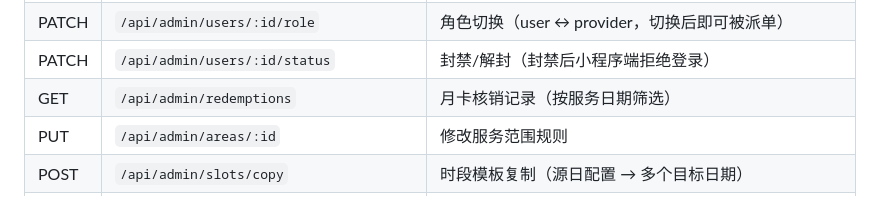
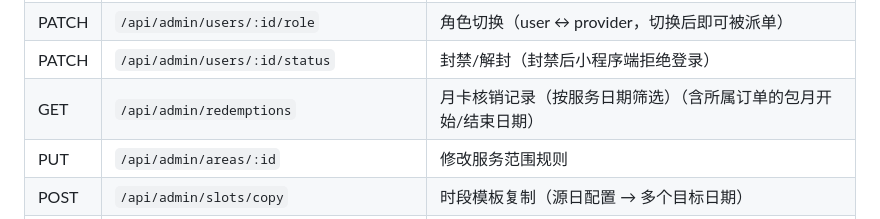
Before and after one commit to alinger/community_handyman, a Markdown page: server/README.md, the part around the change. Rendered like a GitHub page.

Commit message:
feat: 月卡核销增加包月开始/结束日期
- 核销记录列表与订单列表返回包月周期（服务日期起 30 天）
- 核销弹窗显示周期提示，日期选择限制在周期内且不晚于今天
- 截图 12/18 更新

```diff
--- a/server/README.md
+++ b/server/README.md
@@ -93,7 +93,7 @@ curl http://127.0.0.1:8080/healthz
 | GET | `/api/admin/users` | 用户/服务方分页（role / keyword） |
 | PATCH | `/api/admin/users/:id/role` | 角色切换（user ↔ provider，切换后即可被派单） |
 | PATCH | `/api/admin/users/:id/status` | 封禁/解封（封禁后小程序端拒绝登录） |
-| GET | `/api/admin/redemptions` | 月卡核销记录（按服务日期筛选） |
+| GET | `/api/admin/redemptions` | 月卡核销记录（按服务日期筛选）（含所属订单的包月开始/结束日期） |
 | PUT | `/api/admin/areas/:id` | 修改服务范围规则 |
 | POST | `/api/admin/slots/copy` | 时段模板复制（源日配置 → 多个目标日期） |
 | GET | `/api/admin/export/orders` | 订单 CSV 导出（同列表筛选，带 BOM） |
```
Also changed, not shown: docs/screenshots-admin/12-月卡核销.jpg, docs/screenshots-admin/18-包月核销-周期与日期限制.jpg (added), 7 other files.
